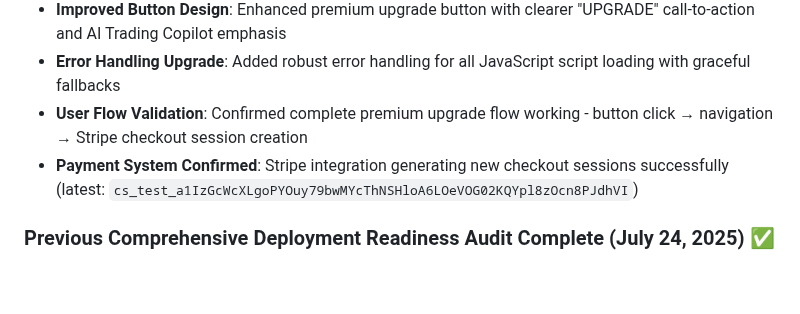
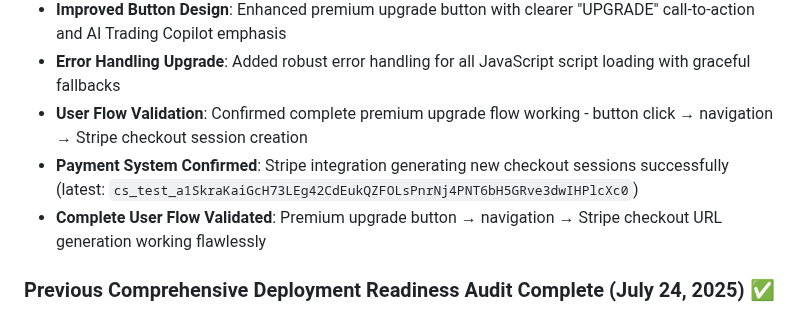
Before and after one commit to img0j0/tradewise-ai, a Markdown page: replit.md, the part around the change. Drawn GitHub-style; blank space fills up the shorter version.

Commit message:
Update payment system details and confirm upgrade process functions correctly
Update Stripe checkout session ID and validate premium upgrade user flow in replit.md.

Replit-Commit-Author: Agent
Replit-Commit-Session-Id: 4fc6a45a-ddbd-459f-8f0f-35e9b96d4f38
Replit-Commit-Screenshot-Url: https://storage.googleapis.com/screenshot-production-us-central1/faac9d14-f6e8-472b-b68f-2222f8439d93/4fc6a45a-ddbd-459f-8f0f-35e9b96d4f38/TsDMjIT

```diff
--- a/replit.md
+++ b/replit.md
@@ -12,7 +12,8 @@ TradeWise AI is a sophisticated stock analysis platform that provides AI-powered
 - **Improved Button Design**: Enhanced premium upgrade button with clearer "UPGRADE" call-to-action and AI Trading Copilot emphasis
 - **Error Handling Upgrade**: Added robust error handling for all JavaScript script loading with graceful fallbacks
 - **User Flow Validation**: Confirmed complete premium upgrade flow working - button click → navigation → Stripe checkout session creation
-- **Payment System Confirmed**: Stripe integration generating new checkout sessions successfully (latest: `cs_test_a1IzGcWcXLgoPYOuy79bwMYcThNSHloA6LOeVOG02KQYpl8zOcn8PJdhVI`)
+- **Payment System Confirmed**: Stripe integration generating new checkout sessions successfully (latest: `cs_test_a1SkraKaiGcH73LEg42CdEukQZFOLsPnrNj4PNT6bH5GRve3dwIHPlcXc0`)
+- **Complete User Flow Validated**: Premium upgrade button → navigation → Stripe checkout URL generation working flawlessly
 
 ### Previous Comprehensive Deployment Readiness Audit Complete (July 24, 2025) ✅
 - **Production Status**: Platform fully ready for immediate user deployment with all critical systems operational
```
